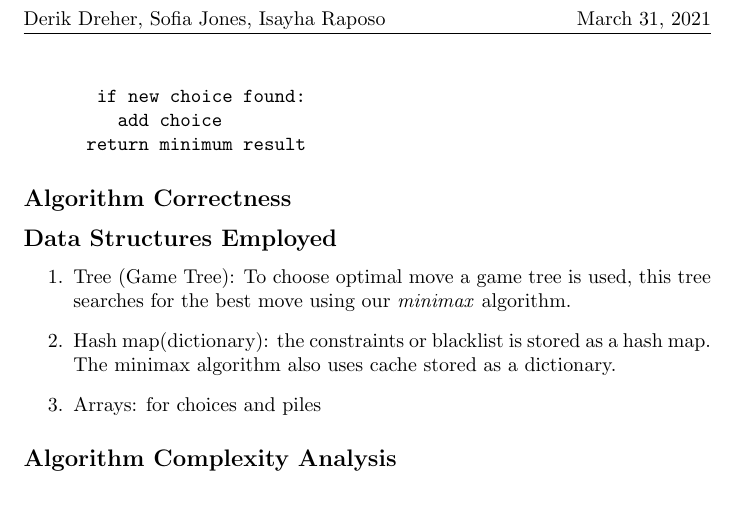
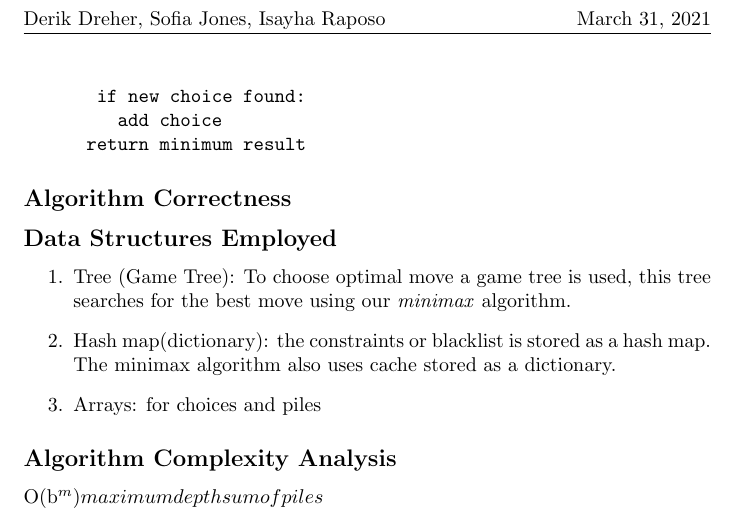
Before and after one commit to isayha/NIM-variation, a LaTeX document (nim_variation_report.tex): part of page 3 of 3, cut so that both start at the same text. Compiled offline with pdfLaTeX.

Commit message:
Update nim_variation_report.tex

```diff
--- a/nim_variation_report.tex
+++ b/nim_variation_report.tex
@@ -79,5 +79,6 @@ Minimax algorithm for better cpu:
   \item Arrays: for choices and piles
 \end{enumerate}
 \subsection*{Algorithm Complexity Analysis}
-
+O(b^m)
+maximum depth sum of piles
 \end{document}
```
